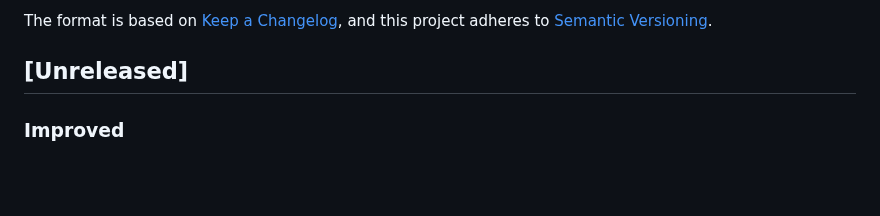
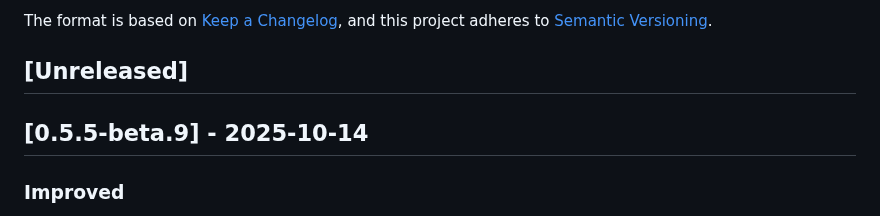
Before and after one commit to thomazmoura/spotlight-dimmer, a Markdown page: CHANGELOG.md, the part around the change. Drawn GitHub-style; blank space fills up the shorter version.

Commit message:
Update CHANGELOG.md for release v0.5.5-beta.9

```diff
--- a/CHANGELOG.md
+++ b/CHANGELOG.md
@@ -6,6 +6,8 @@ The format is based on [Keep a Changelog](https://keepachangelog.com/en/1.0.0/),
 and this project adheres to [Semantic Versioning](https://semver.org/spec/v2.0.0.html).
 
 ## [Unreleased]
+
+## [0.5.5-beta.9] - 2025-10-14
 
 ### Improved
 - **Event-driven config file watching**: Configuration file changes now detected instantly via Windows file system notifications
```
